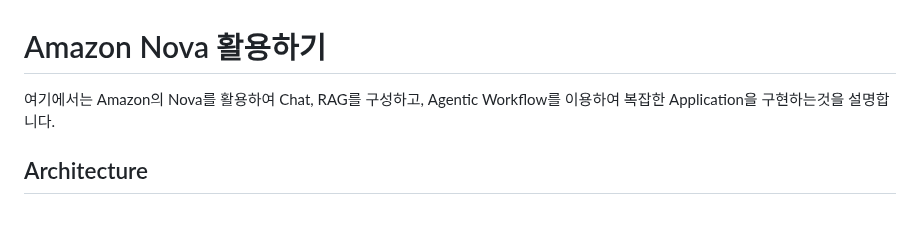
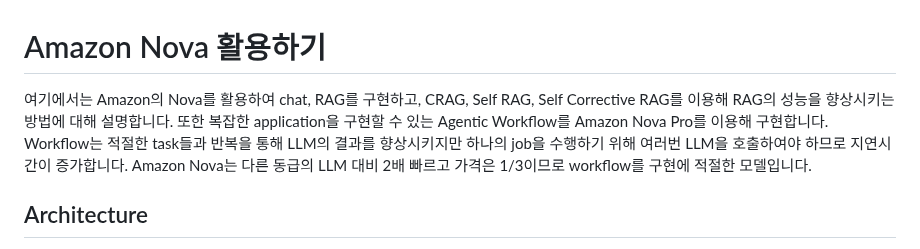
Before and after one commit to kyopark2014/nova-agent, a Markdown page: README.md, the part around the change. GitHub-like rendering; blank space fills up the shorter version.

```diff
--- a/README.md
+++ b/README.md
@@ -1,6 +1,6 @@
 # Amazon Nova 활용하기
 
-여기에서는 Amazon의 Nova를 활용하여 Chat, RAG를 구성하고, Agentic Workflow를 이용하여 복잡한 Application을 구현하는것을 설명합니다.
+여기에서는 Amazon의 Nova를 활용하여 chat, RAG를 구현하고, CRAG, Self RAG, Self Corrective RAG를 이용해 RAG의 성능을 향상시키는 방법에 대해 설명합니다. 또한 복잡한 application을 구현할 수 있는 Agentic Workflow를 Amazon Nova Pro를 이용해 구현합니다. Workflow는 적절한 task들과 반복을 통해 LLM의 결과를 향상시키지만 하나의 job을 수행하기 위해 여러번 LLM을 호출하여야 하므로 지연시간이 증가합니다. Amazon Nova는 다른 동급의 LLM 대비 2배 빠르고 가격은 1/3이므로 workflow를 구현에 적절한 모델입니다.
 
 
 ## Architecture
```
